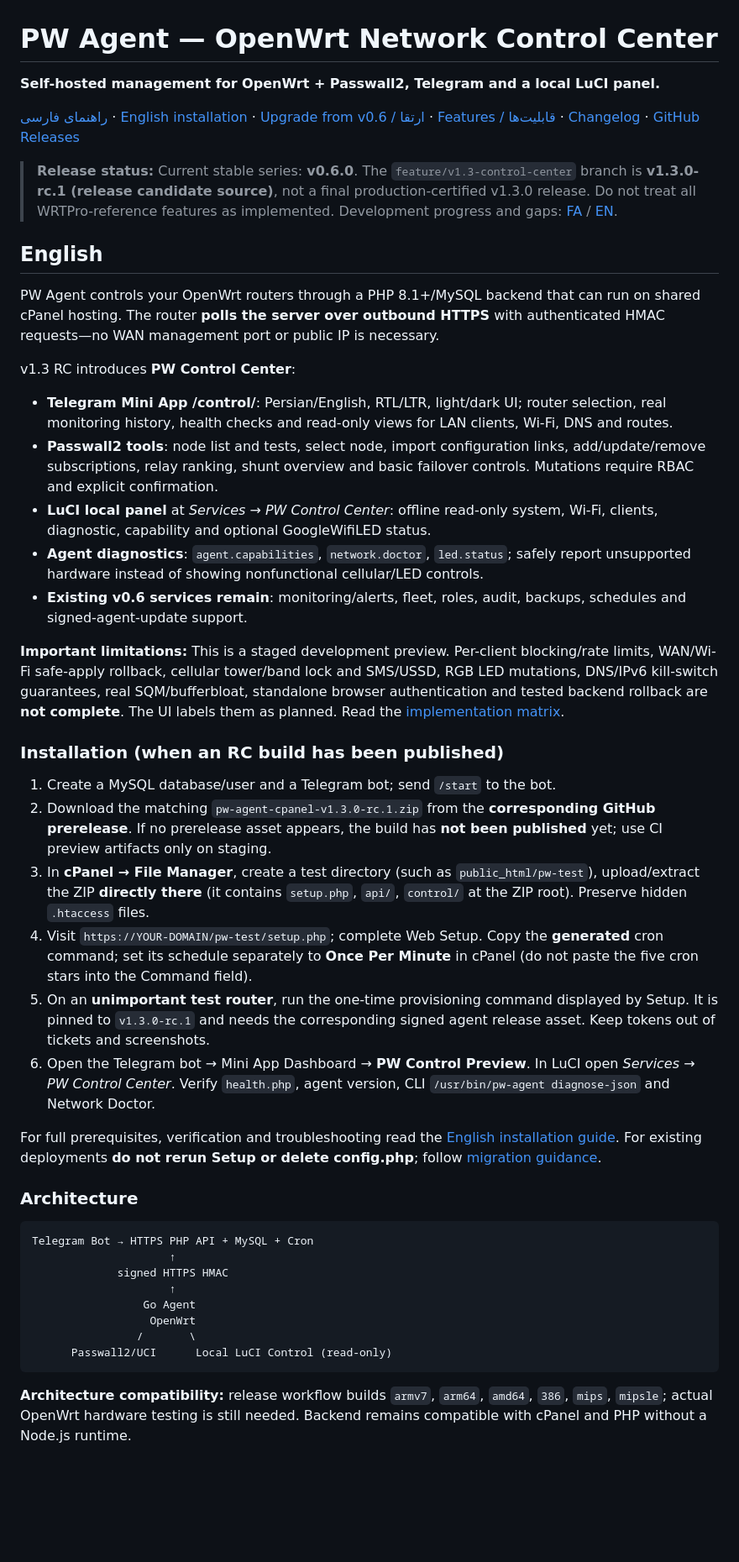
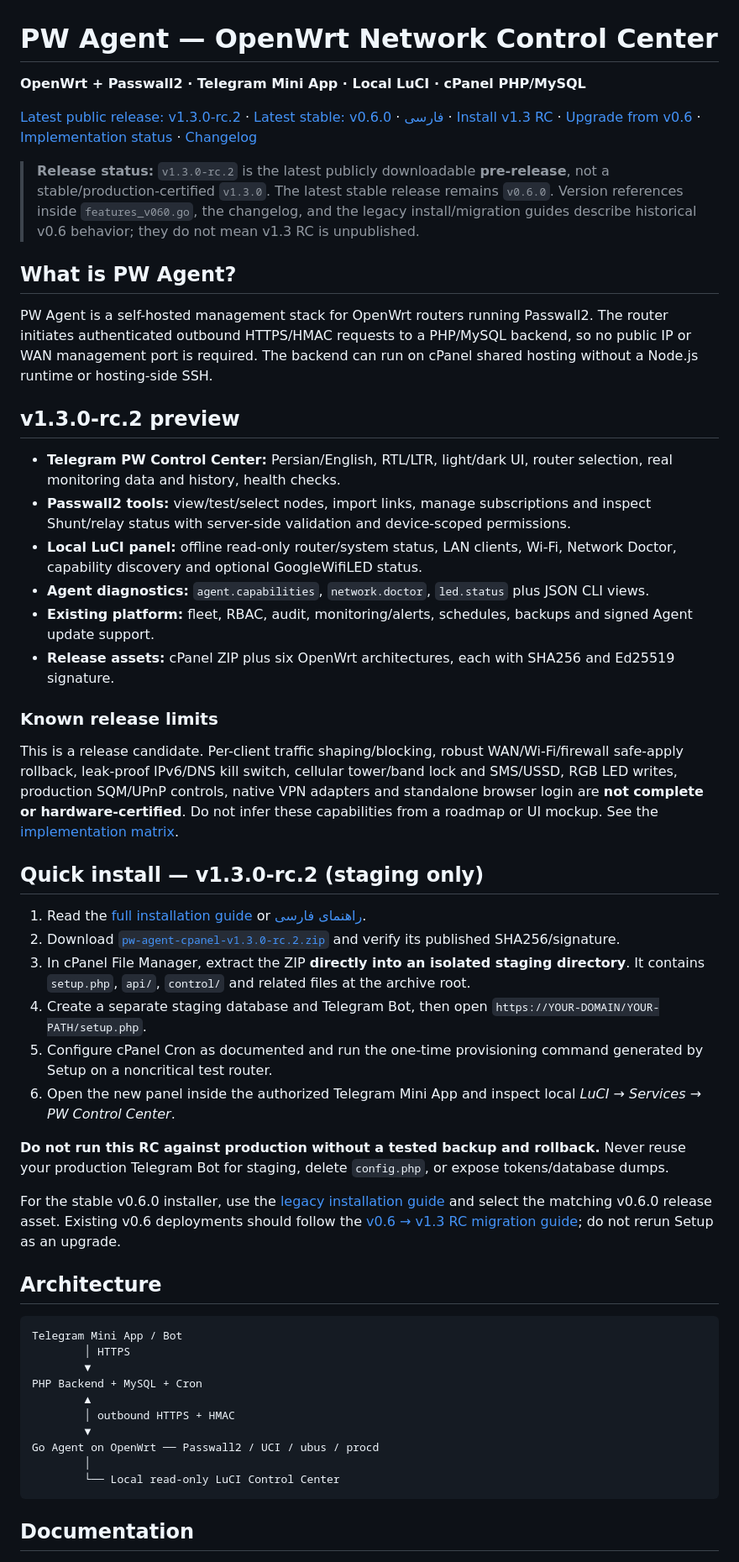
Before and after one commit to aliazizi0906/Passwall-Agent-Telegram-Bot, a Markdown page: README.md, the part around one of its changes. Shown at 84% size. Drawn GitHub-style; blank space fills up the shorter version.

Commit message:
docs(readme): make v1.3.0-rc.2 public release and installation status explicit

````diff
--- a/README.md
+++ b/README.md
@@ -1,47 +1,55 @@
 # PW Agent — OpenWrt Network Control Center
 
-**Self-hosted management for OpenWrt + Passwall2, Telegram and a local LuCI panel.**
+**OpenWrt + Passwall2 · Telegram Mini App · Local LuCI · cPanel PHP/MySQL**
 
-[راهنمای فارسی](docs/fa/INSTALL_V1_3.md) · [English installation](docs/en/INSTALL_V1_3.md) · [Upgrade from v0.6 / ارتقا](docs/fa/UPGRADE_V1_3.md) · [Features / قابلیت‌ها](docs/fa/CONTROL_CENTER_V1_3.md) · [Changelog](CHANGELOG.md) · [GitHub Releases](https://github.com/aliazizi0906/Passwall-Agent-Telegram-Bot/releases)
+[Latest public release: v1.3.0-rc.2](https://github.com/aliazizi0906/Passwall-Agent-Telegram-Bot/releases/tag/v1.3.0-rc.2) · [Latest stable: v0.6.0](https://github.com/aliazizi0906/Passwall-Agent-Telegram-Bot/releases/tag/v0.6.0) · [فارسی](#فارسی) · [Install v1.3 RC](docs/en/INSTALL_V1_3.md) · [Upgrade from v0.6](docs/en/UPGRADE_V1_3.md) · [Implementation status](docs/en/CONTROL_CENTER_PROGRESS.md) · [Changelog](CHANGELOG.md)
 
-> **Release status:** Current stable series: **v0.6.0**. The `feature/v1.3-control-center` branch is **v1.3.0-rc.1 (release candidate source)**, not a final production-certified v1.3.0 release. Do not treat all WRTPro-reference features as implemented. Development progress and gaps: [FA](docs/fa/CONTROL_CENTER_PROGRESS.md) / [EN](docs/en/CONTROL_CENTER_PROGRESS.md).
+> **Release status:** `v1.3.0-rc.2` is the latest publicly downloadable **pre-release**, not a stable/production-certified `v1.3.0`. The latest stable release remains `v0.6.0`. Version references inside `features_v060.go`, the changelog, and the legacy install/migration guides describe historical v0.6 behavior; they do not mean v1.3 RC is unpublished.
 
-## English
+## What is PW Agent?
 
-PW Agent controls your OpenWrt routers through a PHP 8.1+/MySQL backend that can run on shared cPanel hosting. The router **polls the server over outbound HTTPS** with authenticated HMAC requests—no WAN management port or public IP is necessary.
+PW Agent is a self-hosted management stack for OpenWrt routers running Passwall2. The router initiates authenticated outbound HTTPS/HMAC requests to a PHP/MySQL backend, so no public IP or WAN management port is required. The backend can run on cPanel shared hosting without a Node.js runtime or hosting-side SSH.
 
-v1.3 RC introduces **PW Control Center**:
-- **Telegram Mini App /control/**: Persian/English, RTL/LTR, light/dark UI; router selection, real monitoring history, health checks and read-only views for LAN clients, Wi-Fi, DNS and routes.
-- **Passwall2 tools**: node list and tests, select node, import configuration links, add/update/remove subscriptions, relay ranking, shunt overview and basic failover controls. Mutations require RBAC and explicit confirmation.
-- **LuCI local panel** at *Services → PW Control Center*: offline read-only system, Wi-Fi, clients, diagnostic, capability and optional GoogleWifiLED status.
-- **Agent diagnostics**: `agent.capabilities`, `network.doctor`, `led.status`; safely report unsupported hardware instead of showing nonfunctional cellular/LED controls.
-- **Existing v0.6 services remain**: monitoring/alerts, fleet, roles, audit, backups, schedules and signed-agent-update support.
+## v1.3.0-rc.2 preview
 
-**Important limitations:** This is a staged development preview. Per-client blocking/rate limits, WAN/Wi-Fi safe-apply rollback, cellular tower/band lock and SMS/USSD, RGB LED mutations, DNS/IPv6 kill-switch guarantees, real SQM/bufferbloat, standalone browser authentication and tested backend rollback are **not complete**. The UI labels them as planned. Read the [implementation matrix](docs/en/CONTROL_CENTER_PROGRESS.md).
+- **Telegram PW Control Center:** Persian/English, RTL/LTR, light/dark UI, router selection, real monitoring data and history, health checks.
+- **Passwall2 tools:** view/test/select nodes, import links, manage subscriptions and inspect Shunt/relay status with server-side validation and device-scoped permissions.
+- **Local LuCI panel:** offline read-only router/system status, LAN clients, Wi-Fi, Network Doctor, capability discovery and optional GoogleWifiLED status.
+- **Agent diagnostics:** `agent.capabilities`, `network.doctor`, `led.status` plus JSON CLI views.
+- **Existing platform:** fleet, RBAC, audit, monitoring/alerts, schedules, backups and signed Agent update support.
+- **Release assets:** cPanel ZIP plus six OpenWrt architectures, each with SHA256 and Ed25519 signature.
 
-### Installation (when an RC build has been published)
+### Known release limits
 
-1. Create a MySQL database/user and a Telegram bot; send `/start` to the bot.
-2. Download the matching `pw-agent-cpanel-v1.3.0-rc.1.zip` from the **corresponding GitHub prerelease**. If no prerelease asset appears, the build has **not been published** yet; use CI preview artifacts only on staging.
-3. In **cPanel → File Manager**, create a test directory (such as `public_html/pw-test`), upload/extract the ZIP **directly there** (it contains `setup.php`, `api/`, `control/` at the ZIP root). Preserve hidden `.htaccess` files.
-4. Visit `https://YOUR-DOMAIN/pw-test/setup.php`; complete Web Setup. Copy the **generated** cron command; set its schedule separately to **Once Per Minute** in cPanel (do not paste the five cron stars into the Command field).
-5. On an **unimportant test router**, run the one-time provisioning command displayed by Setup. It is pinned to `v1.3.0-rc.1` and needs the corresponding signed agent release asset. Keep tokens out of tickets and screenshots.
-6. Open the Telegram bot → Mini App Dashboard → **PW Control Preview**. In LuCI open *Services → PW Control Center*. Verify `health.php`, agent version, CLI `/usr/bin/pw-agent diagnose-json` and Network Doctor.
+This is a release candidate. Per-client traffic shaping/blocking, robust WAN/Wi-Fi/firewall safe-apply rollback, leak-proof IPv6/DNS kill switch, cellular tower/band lock and SMS/USSD, RGB LED writes, production SQM/UPnP controls, native VPN adapters and standalone browser login are **not complete or hardware-certified**. Do not infer these capabilities from a roadmap or UI mockup. See the [implementation matrix](docs/en/CONTROL_CENTER_PROGRESS.md).
 
-For full prerequisites, verification and troubleshooting read the [English installation guide](docs/en/INSTALL_V1_3.md). For existing deployments **do not rerun Setup or delete config.php**; follow [migration guidance](docs/en/UPGRADE_V1_3.md).
+## Quick install — v1.3.0-rc.2 (staging only)
 
-### Architecture
+1. Read the [full installation guide](docs/en/INSTALL_V1_3.md) or [راهنمای فارسی](docs/fa/INSTALL_V1_3.md).
+2. Download [`pw-agent-cpanel-v1.3.0-rc.2.zip`](https://github.com/aliazizi0906/Passwall-Agent-Telegram-Bot/releases/download/v1.3.0-rc.2/pw-agent-cpanel-v1.3.0-rc.2.zip) and verify its published SHA256/signature.
+3. In cPanel File Manager, extract the ZIP **directly into an isolated staging directory**. It contains `setup.php`, `api/`, `control/` and related files at the archive root.
+4. Create a separate staging database and Telegram Bot, then open `https://YOUR-DOMAIN/YOUR-PATH/setup.php`.
+5. Configure cPanel Cron as documented and run the one-time provisioning command generated by Setup on a noncritical test router.
+6. Open the new panel inside the authorized Telegram Mini App and inspect local *LuCI → Services → PW Control Center*.
+
+**Do not run this RC against production without a tested backup and rollback.** Never reuse your production Telegram Bot for staging, delete `config.php`, or expose tokens/database dumps.
+
+For the stable v0.6.0 installer, use the [legacy installation guide](docs/en/INSTALL.md) and select the matching v0.6.0 release asset. Existing v0.6 deployments should follow the [v0.6 → v1.3 RC migration guide](docs/en/UPGRADE_V1_3.md); do not rerun Setup as an upgrade.
+
+## Architecture
 
 ```text
-Telegram Bot → HTTPS PHP API + MySQL + Cron
-                     ↑
-             signed HTTPS HMAC
-                     ↑
-                 Go Agent
-                  OpenWrt
-                /       \
-      Passwall2/UCI      Local LuCI Control (read-only)
+Telegram Mini App / Bot
+        │ HTTPS
+        ▼
+PHP Backend + MySQL + Cron
+        ▲
+        │ outbound HTTPS + HMAC
+        ▼
+Go Agent on OpenWrt ── Passwall2 / UCI / ubus / procd
+        │
+        └── Local read-only LuCI Control Center
 ```
 
-**Architecture compatibility:** release workflow builds `armv7`, `arm64`, `amd64`, `386`, `mips`, `mipsle`; actual OpenWrt hardware testing is still needed. Backend remains compatible with cPanel and PHP without a Node.js runtime.
+## Documentation
 
````
Also changed, not shown: other parts of README.md (+56 -24 lines).
